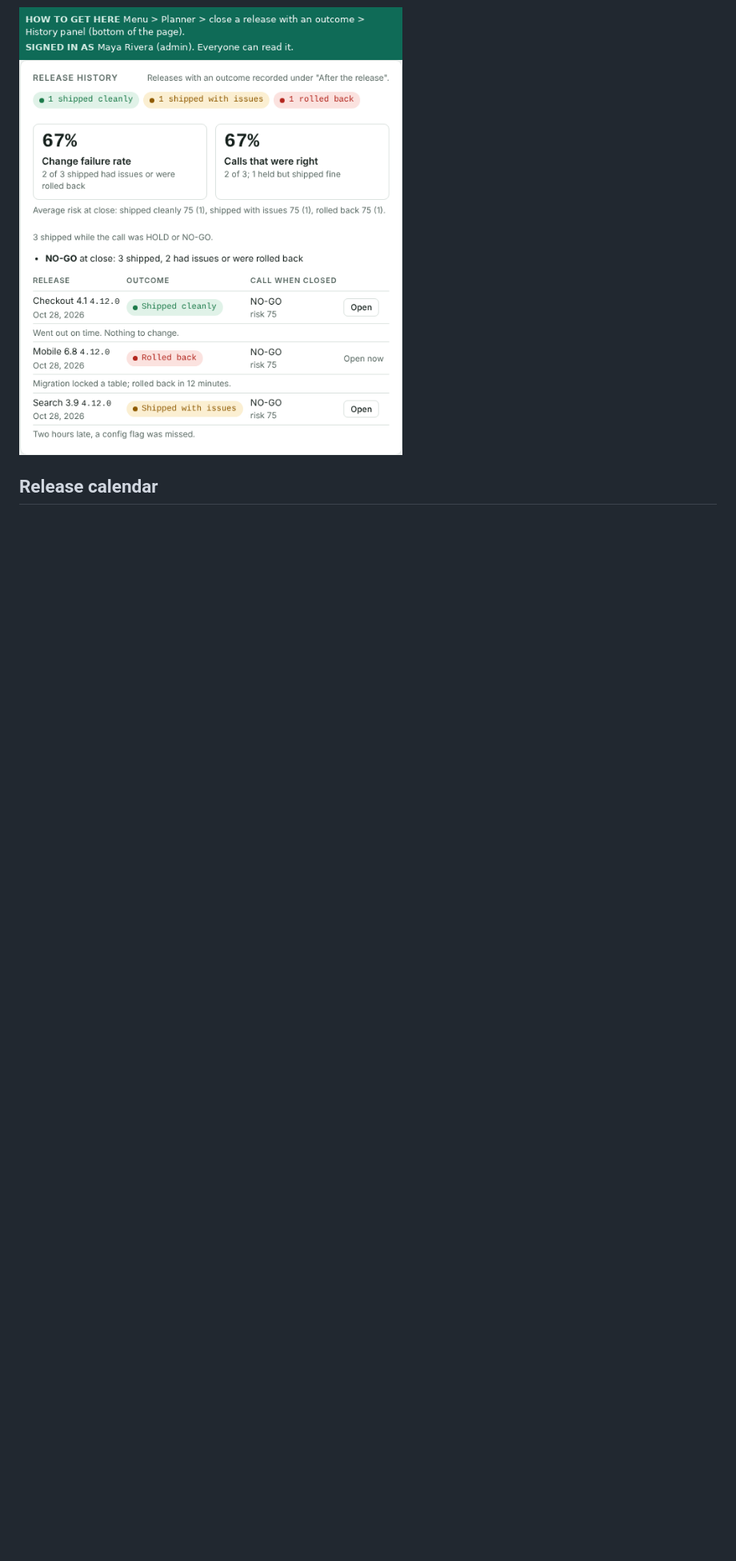
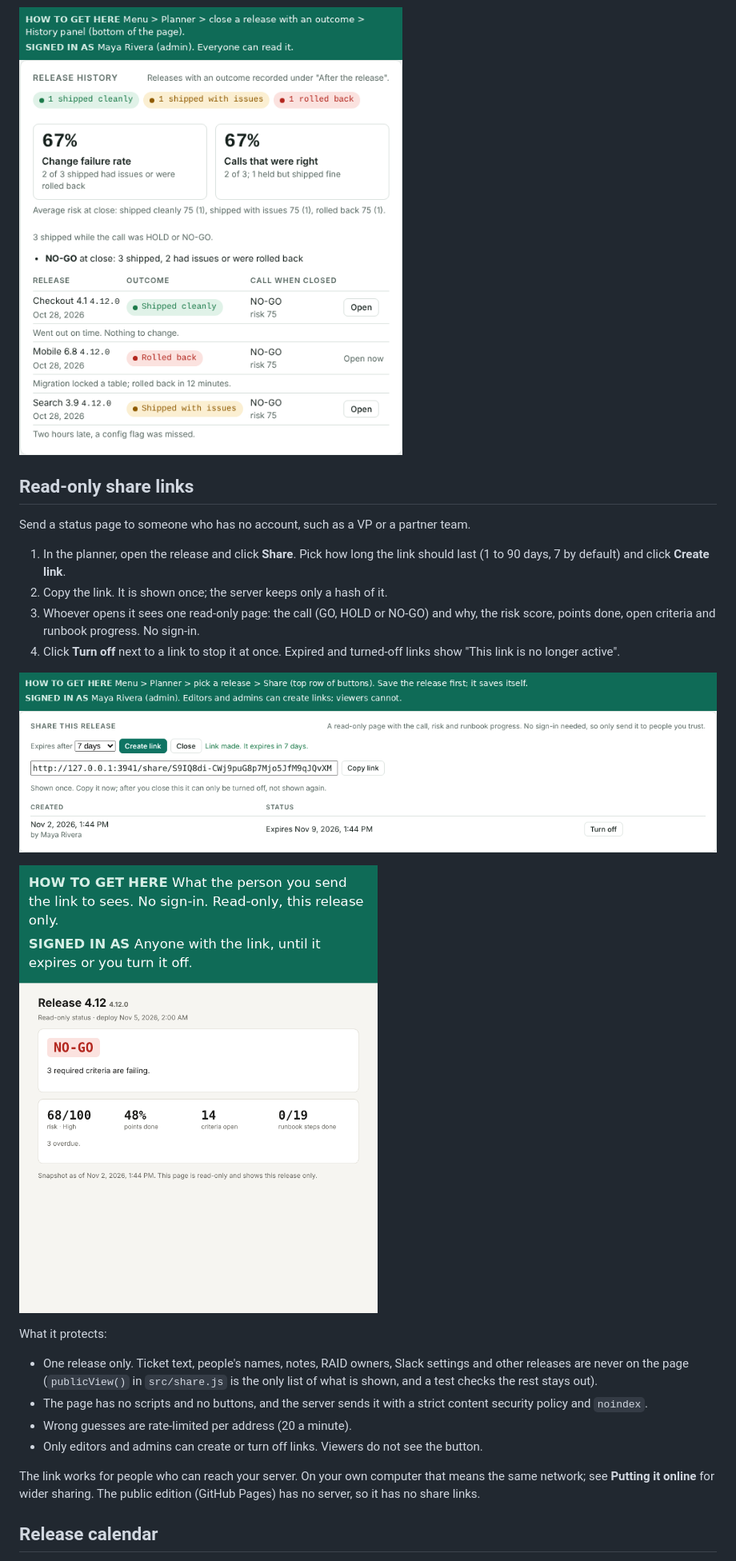
Before and after one commit to moeramen112/releasedoclogin, a Markdown page: README.md, the part around one of its changes. Shown at 80% size. GitHub-like rendering; pictures changed too: docs/share-link.png (added), docs/share-page.png (added); blank space fills up the shorter version.

Commit message:
Read-only share links: one release, no sign-in, expiring and revocable
Co-Authored-By: Claude Sonnet 5.5 <noreply@anthropic.com>
Claude-Session: https://claude.ai/code/session_01J6ZpA1dHSDu8WDybSqTXX9

```diff
--- a/README.md
+++ b/README.md
@@ -122,6 +122,27 @@ When a release is done, open the last section on the left, **After the release**
 - **Duplicate** and **Start next release** always begin open.
 
 ![Release history: outcome counts, how the call held up, and each closed release](docs/history.png)
+
+## Read-only share links
+
+Send a status page to someone who has no account, such as a VP or a partner team.
+
+1. In the planner, open the release and click **Share**. Pick how long the link should last (1 to 90 days, 7 by default) and click **Create link**.
+2. Copy the link. It is shown once; the server keeps only a hash of it.
+3. Whoever opens it sees one read-only page: the call (GO, HOLD or NO-GO) and why, the risk score, points done, open criteria and runbook progress. No sign-in.
+4. Click **Turn off** next to a link to stop it at once. Expired and turned-off links show "This link is no longer active".
+
+![Share panel in the planner](docs/share-link.png)
+
+![What the person with the link sees](docs/share-page.png)
+
+What it protects:
+- One release only. Ticket text, people's names, notes, RAID owners, Slack settings and other releases are never on the page (`publicView()` in `src/share.js` is the only list of what is shown, and a test checks the rest stays out).
+- The page has no scripts and no buttons, and the server sends it with a strict content security policy and `noindex`.
+- Wrong guesses are rate-limited per address (20 a minute).
+- Only editors and admins can create or turn off links. Viewers do not see the button.
+
+The link works for people who can reach your server. On your own computer that means the same network; see **Putting it online** for wider sharing. The public edition (GitHub Pages) has no server, so it has no share links.
 
 ## Release calendar
 
```
Also changed, not shown: other parts of README.md (+1 -0 lines), 8 other files.
